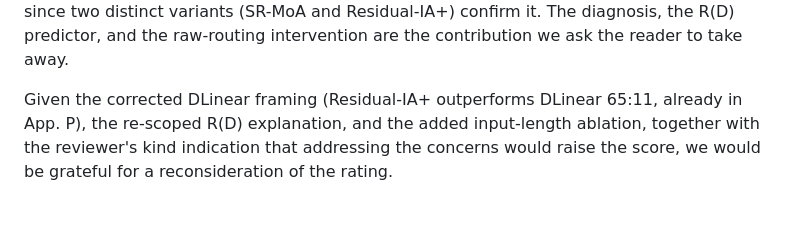
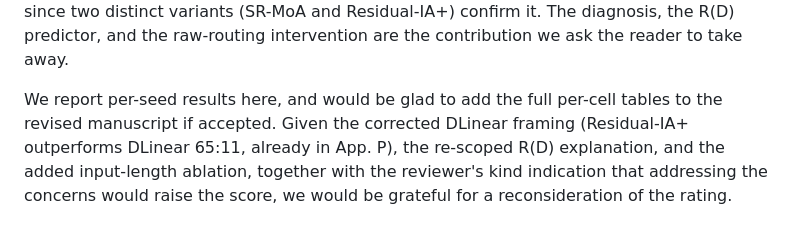
Before and after one commit to henryph24/neuralips26, a Markdown page: rebuttal/response_pm4m.md, the part around the change. Drawn GitHub-style.

```diff
--- a/rebuttal/response_pm4m.md
+++ b/rebuttal/response_pm4m.md
@@ -46,4 +46,4 @@ On "the raw branch does the work; the TSFM is dead weight (App. P.3)": P.3's "de
 
 **On significance.** The lasting contribution is the diagnosis and its predictor, and the reframing above sharpens rather than shrinks it. R(D) is a practical, training-free tool: computed from raw statistics before training, it predicts whether raw routing will help on a new dataset (ρ=-0.88 across nine datasets), and where it will not (Traffic, R=0.14, predicted in advance and confirmed). It transfers beyond our six benchmarks and our specific router, since two distinct variants (SR-MoA and Residual-IA+) confirm it. The diagnosis, the R(D) predictor, and the raw-routing intervention are the contribution we ask the reader to take away.
 
-Given the corrected DLinear framing (Residual-IA+ outperforms DLinear 65:11, already in App. P), the re-scoped R(D) explanation, and the added input-length ablation, together with the reviewer's kind indication that addressing the concerns would raise the score, we would be grateful for a reconsideration of the rating.
+We report per-seed results here, and would be glad to add the full per-cell tables to the revised manuscript if accepted. Given the corrected DLinear framing (Residual-IA+ outperforms DLinear 65:11, already in App. P), the re-scoped R(D) explanation, and the added input-length ablation, together with the reviewer's kind indication that addressing the concerns would raise the score, we would be grateful for a reconsideration of the rating.
```
Also changed, not shown: rebuttal/response_8b2z.md (+1 -1 lines), rebuttal/response_jemj.md (+1 -1 lines).
